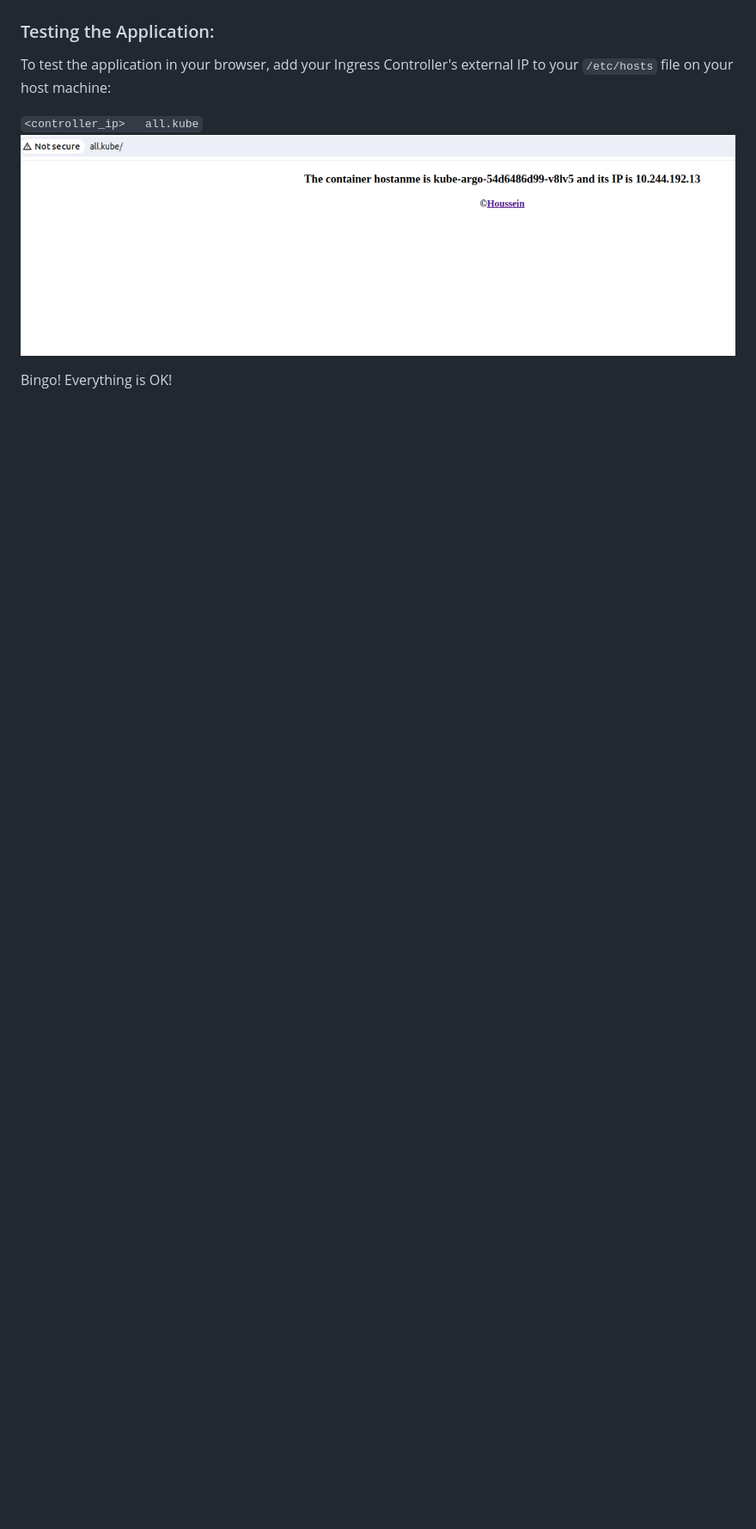
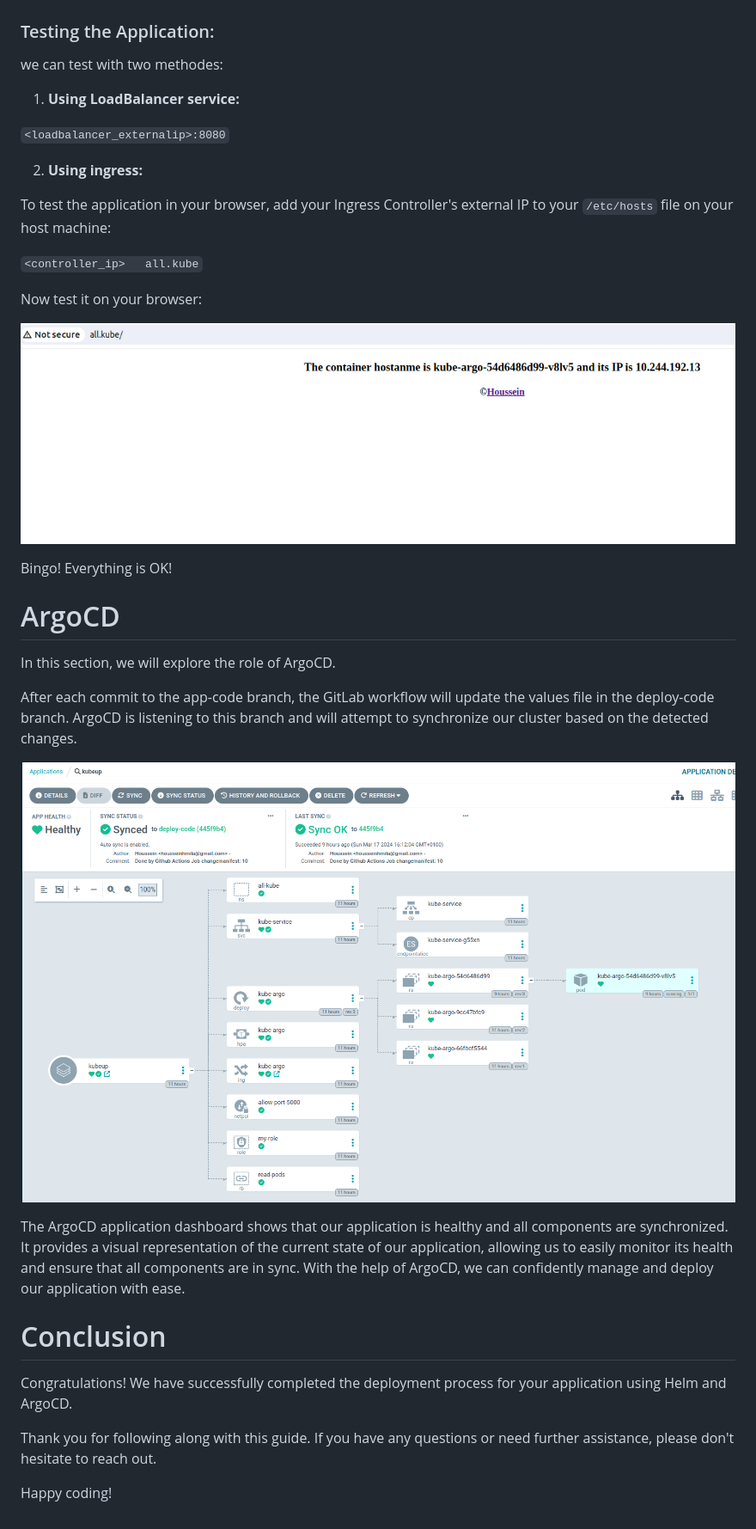
Before and after one commit to HousseinHmila/Kube-UP, a Markdown page: README.md, the part around the change printed below. Shown: that part at 86% size. Rendered like a GitHub page; pictures changed too: images/img3.png (added); blank space fills up the shorter version.

Commit message:
finish the readme file

````diff
--- a/README.md
+++ b/README.md
@@ -59,9 +59,39 @@ kubectl get all -n all-kube
 ![Alt text](./images/img1.png)
 ### Testing the Application:
 
+ we can test with two methodes:
+
+ 1. **Using LoadBalancer service:**
+
+ ``` <loadbalancer_externalip>:8080 ```
+
+ 2. **Using ingress:**
+
 To test the application in your browser, add your Ingress Controller's external IP to your `/etc/hosts` file on your host machine:
 
 ``` <controller_ip>   all.kube ```
+
+Now test it on your browser:
+
 ![Alt text](./images/img2.png)
 
 Bingo! Everything is OK!
+
+# ArgoCD
+In this section, we will explore the role of ArgoCD.
+
+After each commit to the app-code branch, the GitLab workflow will update the values file in the deploy-code branch. ArgoCD is listening to this branch and will attempt to synchronize our cluster based on the detected changes.
+
+![Alt text](./images/img3.png)
+
+The ArgoCD application dashboard shows that our application is healthy and all components are synchronized.
+It provides a visual representation of the current state of our application, allowing us to easily monitor its health and ensure that all components are in sync.
+With the help of ArgoCD, we can confidently manage and deploy our application with ease.
+
+# Conclusion
+
+Congratulations! We have successfully completed the deployment process for your application using Helm and ArgoCD.
+
+Thank you for following along with this guide. If you have any questions or need further assistance, please don't hesitate to reach out.
+
+Happy coding!
````
Also changed, not shown: other parts of README.md (+2 -2 lines).
